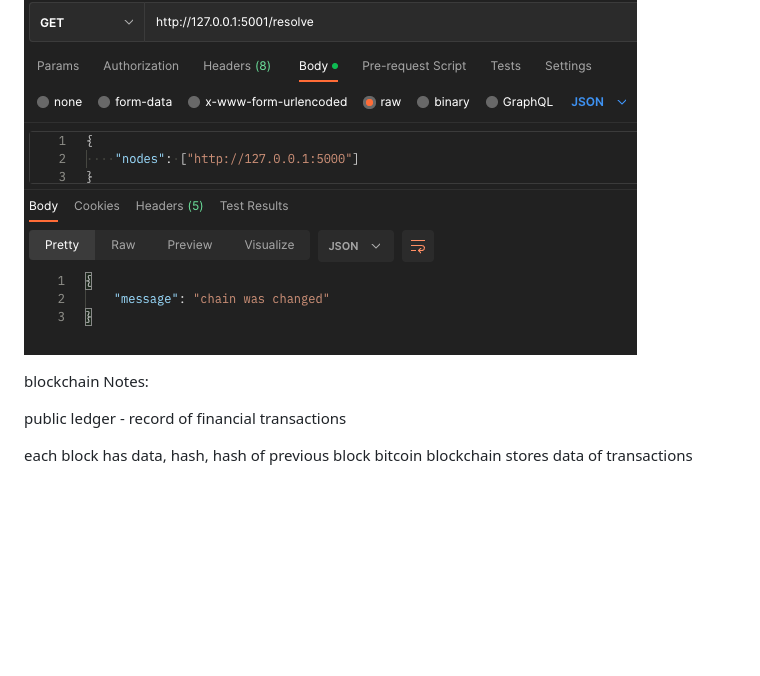
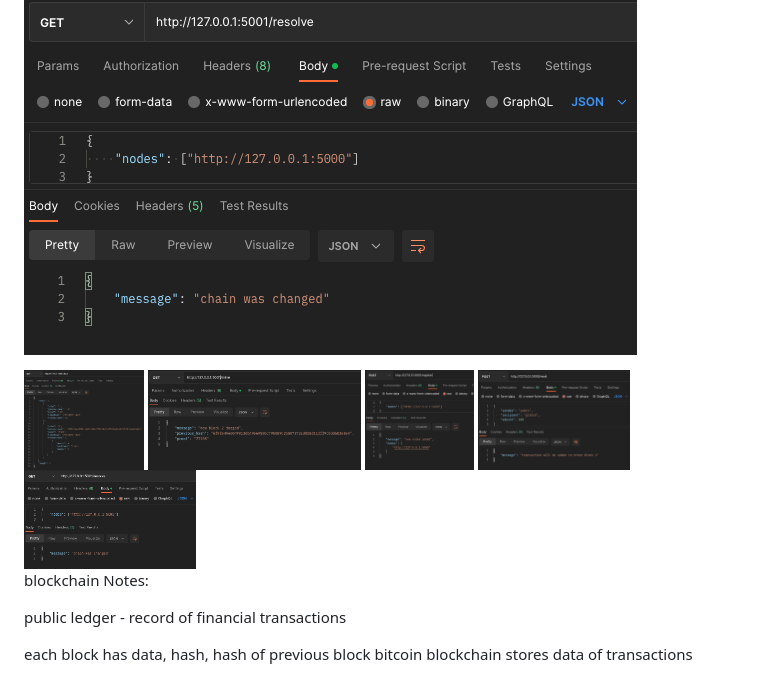
Before and after one commit to SaminSarker05/EtherBlock, a Markdown page: README.md, the part around the change printed below. Drawn GitHub-style; blank space fills up the shorter version.

```diff
--- a/README.md
+++ b/README.md
@@ -54,6 +54,12 @@ A lightweight blockchain implementation. Users can interact with the blockchain
 ![alt text](https://github.com/SaminSarker05/EtherBlock/blob/main/images/new.png "new")
 
 ![alt text](https://github.com/SaminSarker05/EtherBlock/blob/main/images/resolve.png "resolve")
+
+<img src="https://github.com/SaminSarker05/EtherBlock/blob/main/images/chain.png" height=100>
+<img src="https://github.com/SaminSarker05/EtherBlock/blob/main/images/mine.png" height=100>
+<img src="https://github.com/SaminSarker05/EtherBlock/blob/main/images/register.png" height=100>
+<img src="https://github.com/SaminSarker05/EtherBlock/blob/main/images/new.png" height=100>
+<img src="https://github.com/SaminSarker05/EtherBlock/blob/main/images/resolve.png" height=100>
 
 
 
```
Also changed, not shown: other parts of README.md (+1 -1 lines).
